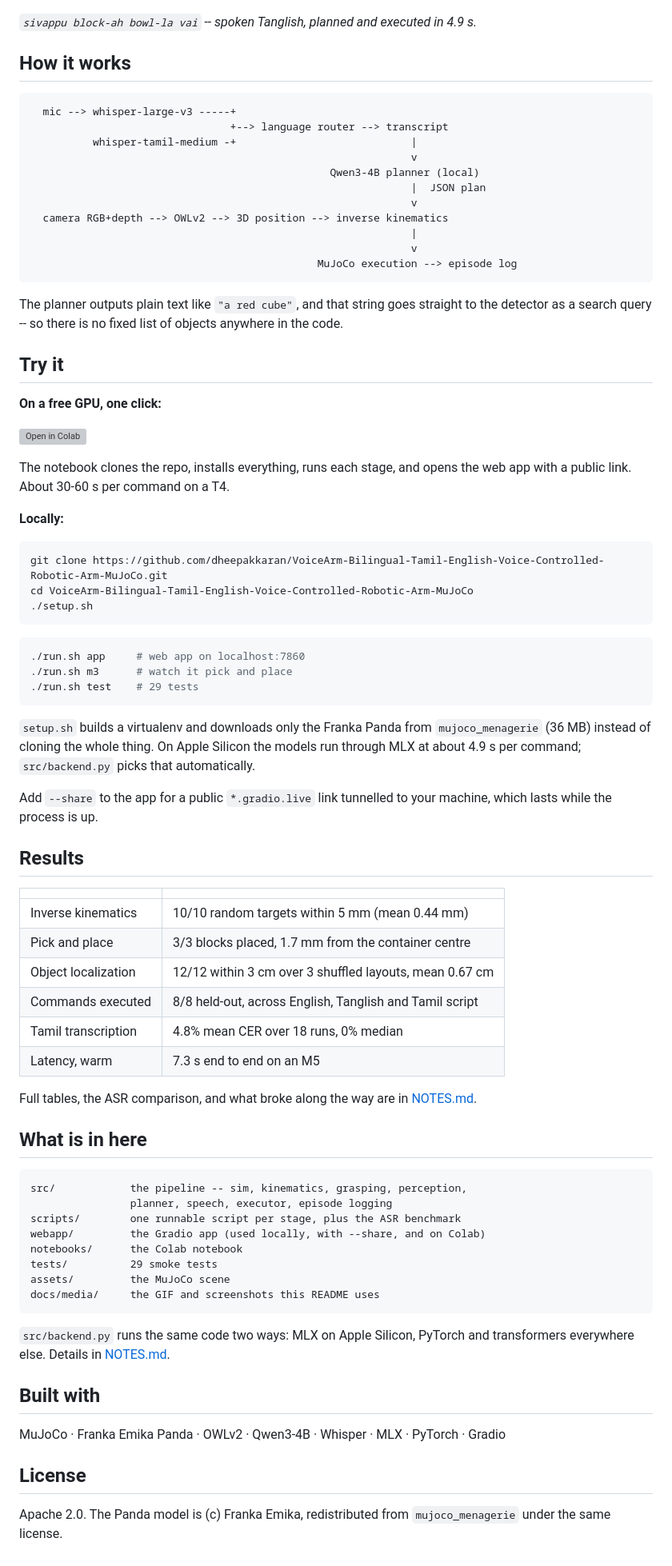
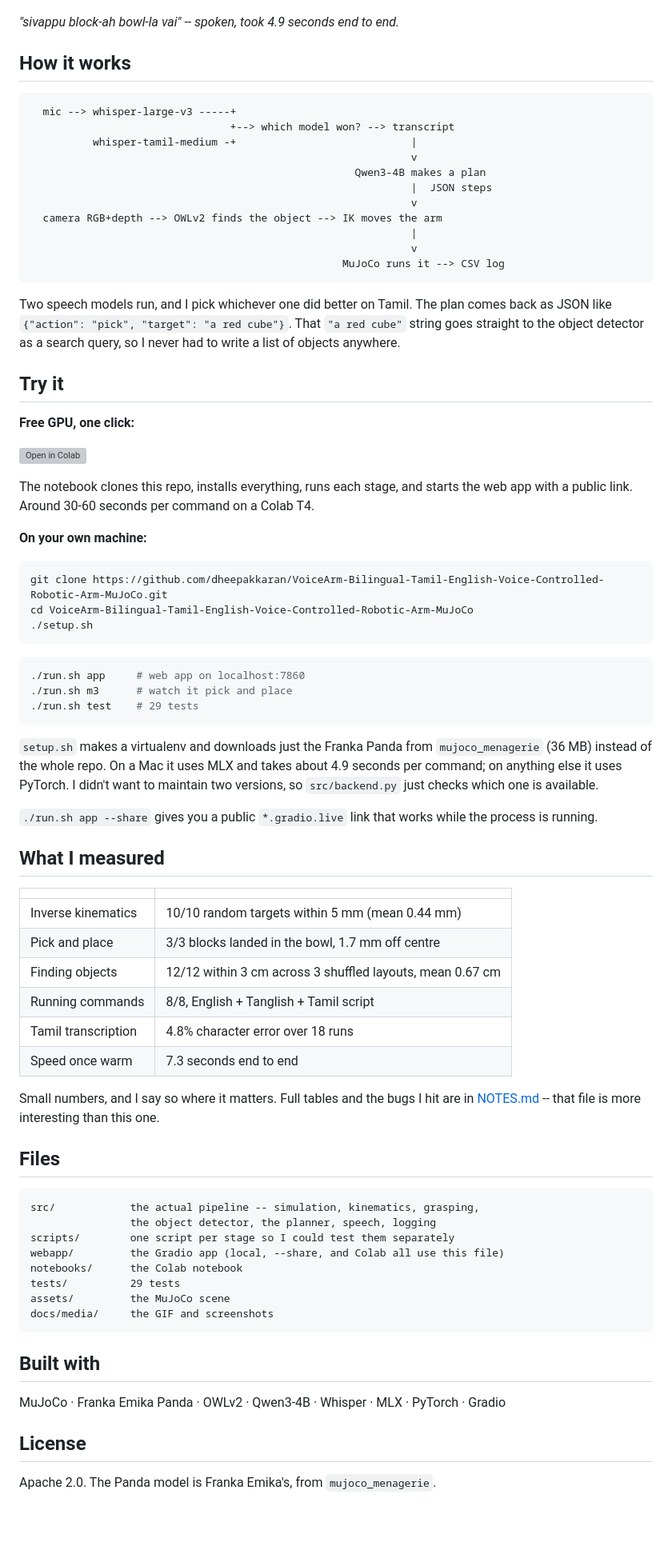
Before and after one commit to dheepakkaran/VoiceArm-Bilingual-Tamil-English-Voice-Controlled-Robotic-Arm-MuJoCo, a Markdown page: README.md, the part around one of its changes. Shown at 80% size. GitHub-like rendering; blank space fills up the shorter version; grey boxes are pictures that could not be loaded.

````diff
--- a/README.md
+++ b/README.md
@@ -11,38 +12,39 @@ the pick-and-place. Everything runs on-device -- no cloud API.
 
 ![pick and place](docs/media/demo.gif)
 
-*`sivappu block-ah bowl-la vai` -- spoken Tanglish, planned and executed in 4.9 s.*
+*"sivappu block-ah bowl-la vai" -- spoken, took 4.9 seconds end to end.*
 
 ## How it works
 
 ```
   mic --> whisper-large-v3 -----+
-                                +--> language router --> transcript
+                                +--> which model won? --> transcript
           whisper-tamil-medium -+                            |
                                                              v
-                                                Qwen3-4B planner (local)
-                                                             |  JSON plan
+                                                    Qwen3-4B makes a plan
+                                                             |  JSON steps
                                                              v
-  camera RGB+depth --> OWLv2 --> 3D position --> inverse kinematics
+  camera RGB+depth --> OWLv2 finds the object --> IK moves the arm
                                                              |
                                                              v
-                                              MuJoCo execution --> episode log
+                                                  MuJoCo runs it --> CSV log
 ```
 
-The planner outputs plain text like `"a red cube"`, and that string goes
-straight to the detector as a search query -- so there is no fixed list of
-objects anywhere in the code.
+Two speech models run, and I pick whichever one did better on Tamil. The plan
+comes back as JSON like `{"action": "pick", "target": "a red cube"}`. That
+`"a red cube"` string goes straight to the object detector as a search query, so
+I never had to write a list of objects anywhere.
 
 ## Try it
 
-**On a free GPU, one click:**
+**Free GPU, one click:**
 
 [![Open in Colab](https://colab.research.google.com/assets/colab-badge.svg)](https://colab.research.google.com/github/dheepakkaran/VoiceArm-Bilingual-Tamil-English-Voice-Controlled-Robotic-Arm-MuJoCo/blob/main/notebooks/voicearm_demo.ipynb)
 
-The notebook clones the repo, installs everything, runs each stage, and opens the
-web app with a public link. About 30-60 s per command on a T4.
+The notebook clones this repo, installs everything, runs each stage, and starts
+the web app with a public link. Around 30-60 seconds per command on a Colab T4.
 
-**Locally:**
+**On your own machine:**
 
 ```bash
 git clone https://github.com/dheepakkaran/VoiceArm-Bilingual-Tamil-English-Voice-Controlled-Robotic-Arm-MuJoCo.git
@@ -56,43 +58,41 @@ cd VoiceArm-Bilingual-Tamil-English-Voice-Controlled-Robotic-Arm-MuJoCo
 ./run.sh test    # 29 tests
 ```
 
-`setup.sh` builds a virtualenv and downloads only the Franka Panda from
-`mujoco_menagerie` (36 MB) instead of cloning the whole thing. On Apple Silicon
-the models run through MLX at about 4.9 s per command; `src/backend.py` picks
-that automatically.
+`setup.sh` makes a virtualenv and downloads just the Franka Panda from
+`mujoco_menagerie` (36 MB) instead of the whole repo. On a Mac it uses MLX and
+takes about 4.9 seconds per command; on anything else it uses PyTorch. I didn't
+want to maintain two versions, so `src/backend.py` just checks which one is
+available.
 
-Add `--share` to the app for a public `*.gradio.live` link tunnelled to your
-machine, which lasts while the process is up.
+`./run.sh app --share` gives you a public `*.gradio.live` link that works while
+the process is running.
 
-## Results
+## What I measured
 
 | | |
 |---|---|
 | Inverse kinematics | 10/10 random targets within 5 mm (mean 0.44 mm) |
-| Pick and place | 3/3 blocks placed, 1.7 mm from the container centre |
-| Object localization | 12/12 within 3 cm over 3 shuffled layouts, mean 0.67 cm |
-| Commands executed | 8/8 held-out, across English, Tanglish and Tamil script |
-| Tamil transcription | 4.8% mean CER over 18 runs, 0% median |
-| Latency, warm | 7.3 s end to end on an M5 |
+| Pick and place | 3/3 blocks landed in the bowl, 1.7 mm off centre |
+| Finding objects | 12/12 within 3 cm across 3 shuffled layouts, mean 0.67 cm |
+| Running commands | 8/8, English + Tanglish + Tamil script |
+| Tamil transcription | 4.8% character error over 18 runs |
+| Speed once warm | 7.3 seconds end to end |
 
-Full tables, the ASR comparison, and what broke along the way are in
-[NOTES.md](NOTES.md).
+Small numbers, and I say so where it matters. Full tables and the bugs I hit are
+in [NOTES.md](NOTES.md) -- that file is more interesting than this one.
 
-## What is in here
+## Files
 
 ```
-src/            the pipeline -- sim, kinematics, grasping, perception,
-                planner, speech, executor, episode logging
-scripts/        one runnable script per stage, plus the ASR benchmark
-webapp/         the Gradio app (used locally, with --share, and on Colab)
+src/            the actual pipeline -- simulation, kinematics, grasping,
+                the object detector, the planner, speech, logging
+scripts/        one script per stage so I could test them separately
+webapp/         the Gradio app (local, --share, and Colab all use this file)
 notebooks/      the Colab notebook
-tests/          29 smoke tests
+tests/          29 tests
 assets/         the MuJoCo scene
-docs/media/     the GIF and screenshots this README uses
+docs/media/     the GIF and screenshots
 ```
-
-`src/backend.py` runs the same code two ways: MLX on Apple Silicon, PyTorch and
-transformers everywhere else. Details in [NOTES.md](NOTES.md).
 
 ## Built with
 
@@ -100,5 +100,4 @@ MuJoCo · Franka Emika Panda · OWLv2 · Qwen3-4B · Whisper · MLX · PyTorch
 
 ## License
 
-Apache 2.0. The Panda model is (c) Franka Emika, redistributed from
-`mujoco_menagerie` under the same license.
+Apache 2.0. The Panda model is Franka Emika's, from `mujoco_menagerie`.
````
Also changed, not shown: other parts of README.md (+7 -6 lines), NOTES.md (+156 -193 lines).
